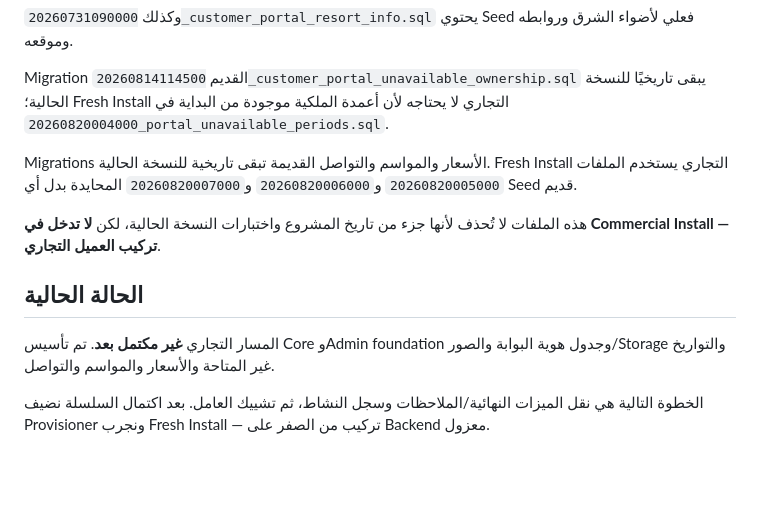
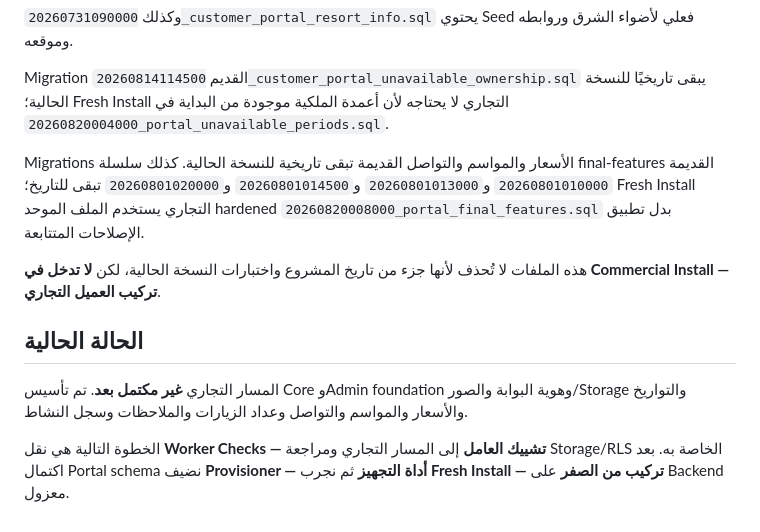
Before and after one commit to asm114/adwaa-alsharq, a Markdown page: supabase/commercial/README.md, the part around one of its changes. GitHub-like rendering; blank space fills up the shorter version.

```diff
--- a/supabase/commercial/README.md
+++ b/supabase/commercial/README.md
@@ -103,12 +105,12 @@
 
 Migration القديم `20260814114500_customer_portal_unavailable_ownership.sql` يبقى تاريخيًا للنسخة الحالية؛ Fresh Install التجاري لا يحتاجه لأن أعمدة الملكية موجودة من البداية في `20260820004000_portal_unavailable_periods.sql`.
 
-Migrations الأسعار والمواسم والتواصل القديمة تبقى تاريخية للنسخة الحالية. Fresh Install التجاري يستخدم الملفات `20260820005000` و`20260820006000` و`20260820007000` المحايدة بدل أي Seed قديم.
+Migrations الأسعار والمواسم والتواصل القديمة تبقى تاريخية للنسخة الحالية. كذلك سلسلة final-features القديمة `20260801010000` و`20260801013000` و`20260801014500` و`20260801020000` تبقى للتاريخ؛ Fresh Install التجاري يستخدم الملف الموحد hardened `20260820008000_portal_final_features.sql` بدل تطبيق الإصلاحات المتتابعة.
 
 هذه الملفات لا تُحذف لأنها جزء من تاريخ المشروع واختبارات النسخة الحالية، لكن **لا تدخل في Commercial Install — تركيب العميل التجاري**.
 
 ## الحالة الحالية
 
-المسار التجاري **غير مكتمل بعد**. تم تأسيس Core وAdmin foundation وجدول هوية البوابة والصور/Storage والتواريخ غير المتاحة والأسعار والمواسم والتواصل.
+المسار التجاري **غير مكتمل بعد**. تم تأسيس Core وAdmin foundation وهوية البوابة والصور/Storage والتواريخ والأسعار والمواسم والتواصل وعداد الزيارات والملاحظات وسجل النشاط.
 
-الخطوة التالية هي نقل الميزات النهائية/الملاحظات وسجل النشاط، ثم تشييك العامل. بعد اكتمال السلسلة نضيف Provisioner ونجرب Fresh Install — تركيب من الصفر على Backend معزول.
+الخطوة التالية هي نقل **Worker Checks — تشييك العامل** إلى المسار التجاري ومراجعة Storage/RLS الخاصة به. بعد اكتمال Portal schema نضيف **Provisioner — أداة التجهيز** ثم نجرب **Fresh Install — تركيب من الصفر** على Backend معزول.
```
Also changed, not shown: other parts of supabase/commercial/README.md (+26 -24 lines).
